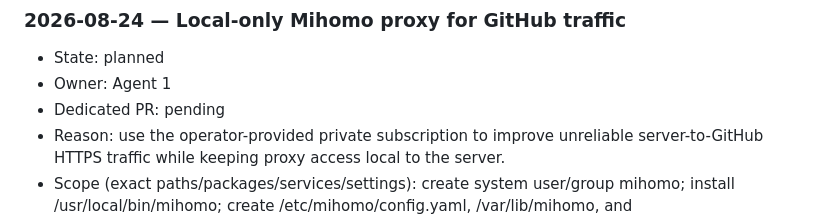
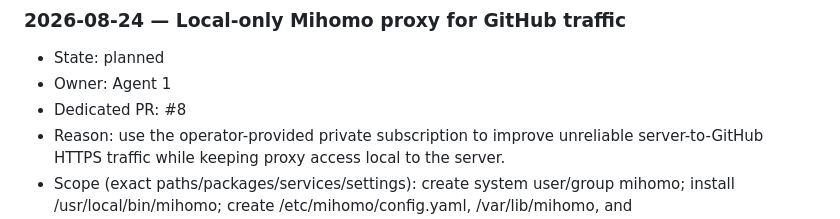
Before and after one commit to souldowndesu/WebServer, a Markdown page: ENVIRONMENT_CHANGES.md, the part around the change. Drawn GitHub-style.

Commit message:
Link Mihomo plan to PR 8

```diff
--- a/ENVIRONMENT_CHANGES.md
+++ b/ENVIRONMENT_CHANGES.md
@@ -43,7 +43,7 @@ No server environment changes were made during the workflow-document initializat
 
 - State: planned
 - Owner: Agent 1
-- Dedicated PR: pending
+- Dedicated PR: #8
 - Reason: use the operator-provided private subscription to improve unreliable server-to-GitHub HTTPS traffic while keeping proxy access local to the server.
 - Scope (exact paths/packages/services/settings): create system user/group mihomo; install /usr/local/bin/mihomo; create /etc/mihomo/config.yaml, /var/lib/mihomo, and /etc/systemd/system/mihomo.service; enable mihomo.service; set only the agent-1 repository-local Git key http.https://github.com.proxy to http://127.0.0.1:7890. No UFW rule, global shell proxy, global Git proxy, credential helper, agent-2, or public proxy listener changes.
 - Source URL/version/SHA-256, if applicable: official MetaCubeX/mihomo v1.19.30 compatible amd64 asset from https://github.com/MetaCubeX/mihomo/releases/download/v1.19.30/mihomo-linux-amd64-compatible-v1.19.30.gz; SHA-256 db214c7a2517e63c150d123178d16d102e03a241ccdae4e5e07ffbe9cf56c6f9 matched locally and at /root/ai-workspaces/agent-1/.cache/uploads/mihomo-linux-amd64-compatible-v1.19.30.gz.
```
